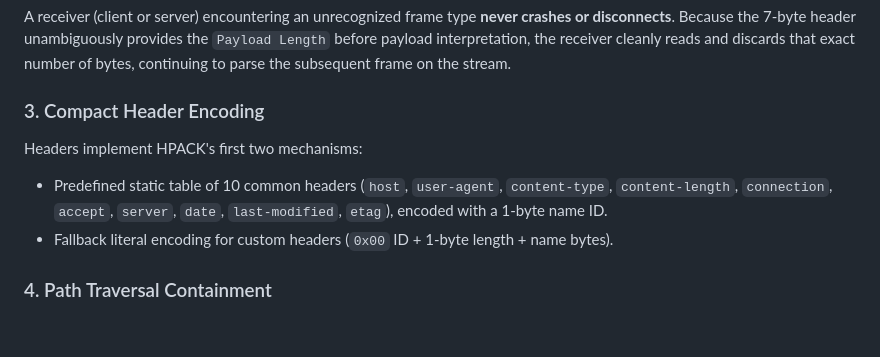
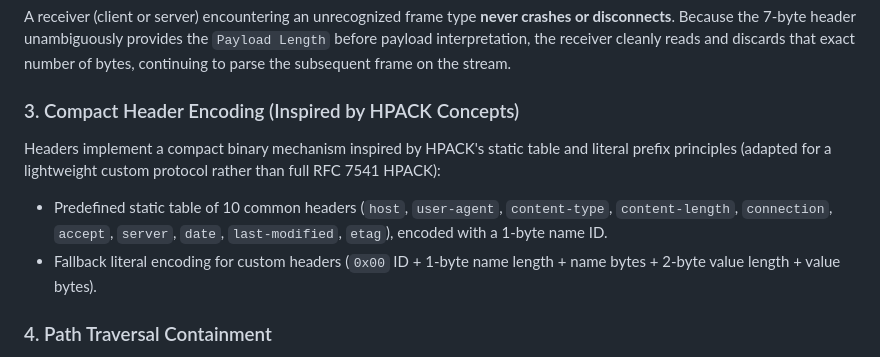
Before and after one commit to AditeeySingh/Network_Arch_Project, a Markdown page: README.md, the part around the change. GitHub-like rendering; blank space fills up the shorter version.

Commit message:
docs: Clarify header encoding is inspired by HPACK concepts rather than RFC 7541

```diff
--- a/README.md
+++ b/README.md
@@ -79,10 +79,10 @@ A custom, binary-framed, application-layer HTTP protocol with full client (`bcur
 ### 2. Unknown-Frame Forward Compatibility Rule
 A receiver (client or server) encountering an unrecognized frame type **never crashes or disconnects**. Because the 7-byte header unambiguously provides the `Payload Length` before payload interpretation, the receiver cleanly reads and discards that exact number of bytes, continuing to parse the subsequent frame on the stream.
 
-### 3. Compact Header Encoding
-Headers implement HPACK's first two mechanisms:
+### 3. Compact Header Encoding (Inspired by HPACK Concepts)
+Headers implement a compact binary mechanism inspired by HPACK's static table and literal prefix principles (adapted for a lightweight custom protocol rather than full RFC 7541 HPACK):
 - Predefined static table of 10 common headers (`host`, `user-agent`, `content-type`, `content-length`, `connection`, `accept`, `server`, `date`, `last-modified`, `etag`), encoded with a 1-byte name ID.
-- Fallback literal encoding for custom headers (`0x00` ID + 1-byte length + name bytes).
+- Fallback literal encoding for custom headers (`0x00` ID + 1-byte name length + name bytes + 2-byte value length + value bytes).
 
 ### 4. Path Traversal Containment
 All requested paths are canonicalized via `os.path.realpath` and checked against the web root using `os.path.commonpath`. Any request attempting to escape the configured root returns `400 Bad Request`.
```
Also changed, not shown: SPEC.md (+2 -2 lines).
